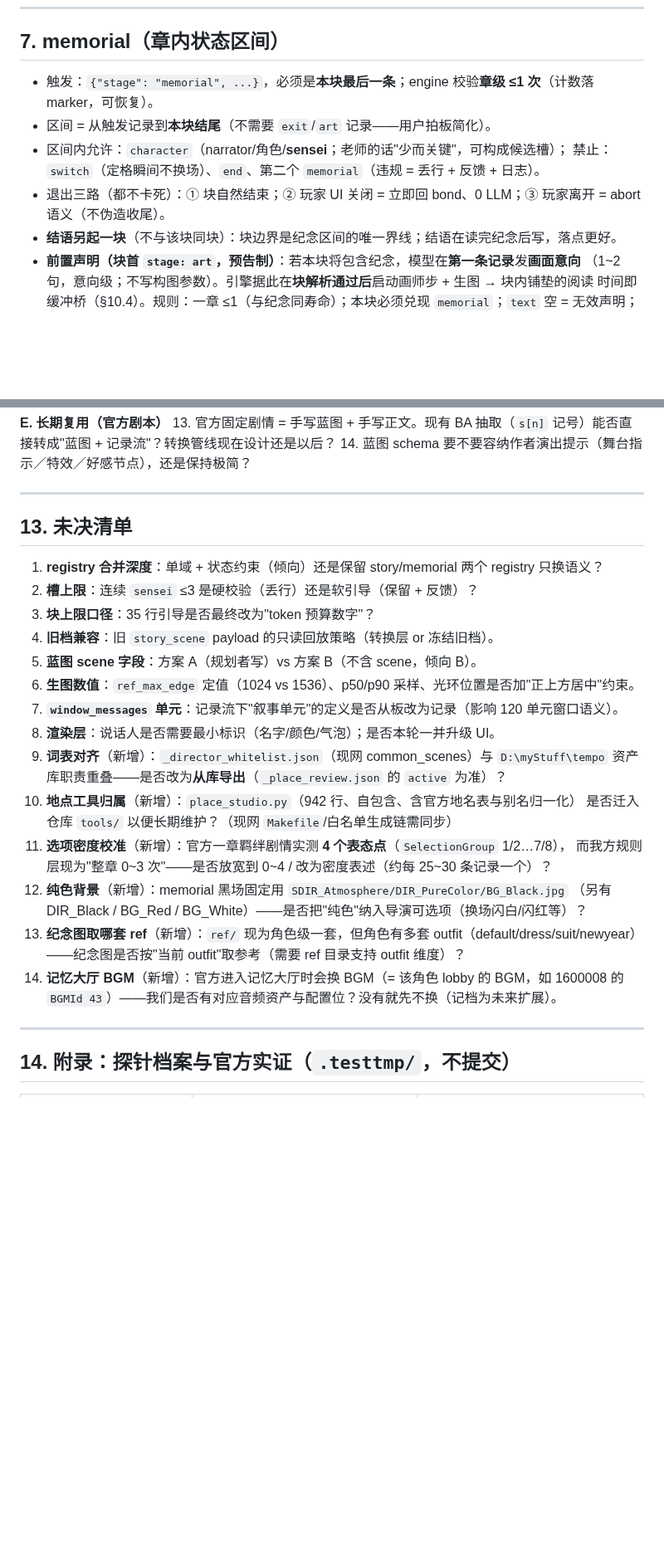
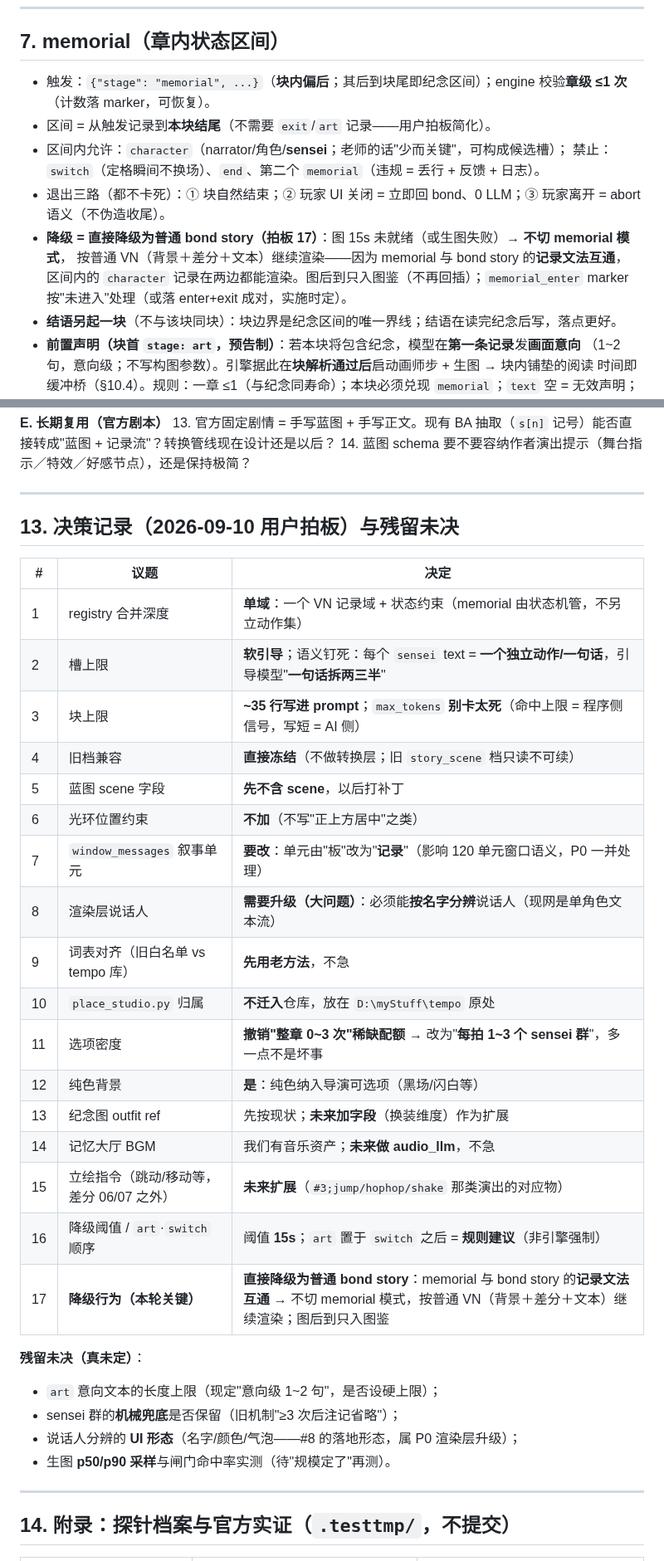
Before and after one commit to fossfutfc-afk/Live2Be, a Markdown page: docs/DESIGN_VN_UPGRADE.md, 2 parts joined by grey strips. Shown at 83% size. GitHub-like rendering; blank space fills up the shorter version.

Commit message:
docs(VN): 记录 2026-09-10 用户对 15 问的拍板（§13 改为决策表）+ 降级语义修正
用户逐条回答了此前的未决清单, 全部落入 §13「决策记录」:

1 registry=**单域** ｜ 2 槽上限=**软引导**（且钉死: 每个 sensei text = 一个独立动作/一句话,
  引导"一句话拆两三半"）｜ 3 块上限=**~35 行写进 prompt**, max_tokens **别卡太死**
  （命中上限=程序侧信号, 写短=AI 侧）｜ 4 旧档=**直接冻结** ｜ 5 蓝图 scene=**先不含, 后打补丁**
  ｜ 6 光环位置=**不加约束** ｜ 7 window 单元=**要改为"记录"** ｜ 8 渲染层说话人=**需按名字分辨（大问题）**
  ｜ 9 词表对齐=**先用老方法** ｜ 10 place_studio=**不迁入** ｜ 11 选项密度=**撤销"整章 0~3"**,
  改为"**每拍 1~3 个 sensei 群**, 多一点不是坏事" ｜ 12 纯色=**纳入导演可选项** ｜ 13 outfit ref=**未来加字段**
  ｜ 14 BGM=**未来 audio_llm** ｜ 15 立绘指令（跳动/移动等）=**未来扩展**
  ｜ 16 降级阈值=**15s**, art 置于 switch 之后=**规则建议** ｜ 17 **降级行为=直接降级为普通 bond story**

§13 由"未决清单"改写为"决策记录 + 残留未决（4 条）"。

连带修正:
- §2.1/§2.2: sensei 语义（群/一句话拆半/每拍 1~3 群）、块上限 ~35 行、新增规范 10（max_tokens 判据）;
  并修掉一处不一致——`memorial` 不是"块尾"而是"**块内偏后, 其后到块尾为纪念区间**"
- §7: 新增"**降级 = 不切 memorial 模式, 按普通 VN 继续**"（两套记录文法互通）
- §10.4.1 边界清单 11/12/13: 降级阈值 15s、降级后图只入图鉴、降级具体行为
- §9 预算表: 块行数 ~35 行 + max_tokens 放宽判据
- §5: 纯色背景纳入导演可选项

```diff
--- a/docs/DESIGN_VN_UPGRADE.md
+++ b/docs/DESIGN_VN_UPGRADE.md
@@ -209,11 +213,15 @@ D:\myStuff\tempo\                        ← 背景资产库根
 
 ## 7. memorial（章内状态区间）
 
-- 触发：`{"stage": "memorial", ...}`，必须是**本块最后一条**；engine 校验**章级 ≤1 次**（计数落 marker，可恢复）。
+- 触发：`{"stage": "memorial", ...}`（**块内偏后**；其后到块尾即纪念区间）；engine 校验**章级 ≤1 次**（计数落 marker，可恢复）。
 - 区间 = 从触发记录到**本块结尾**（不需要 `exit`/`art` 记录——用户拍板简化）。
 - 区间内允许：`character`（narrator/角色/**sensei**；老师的话"少而关键"，可构成候选槽）；
   禁止：`switch`（定格瞬间不换场）、`end`、第二个 `memorial`（违规 = 丢行 + 反馈 + 日志）。
 - 退出三路（都不卡死）：① 块自然结束；② 玩家 UI 关闭 = 立即回 bond、0 LLM；③ 玩家离开 = abort 语义（不伪造收尾）。
+- **降级 = 直接降级为普通 bond story（拍板 17）**：图 15s 未就绪（或生图失败）→ **不切 memorial 模式**，
+  按普通 VN（背景＋差分＋文本）继续渲染——因为 memorial 与 bond story 的**记录文法互通**，
+  区间内的 `character` 记录在两边都能渲染。图后到只入图鉴（不再回插）；`memorial_enter` marker
+  按"未进入"处理（或落 enter+exit 成对，实施时定）。
 - **结语另起一块**（不与该块同块）：块边界是纪念区间的唯一界线；结语在读完纪念后写，落点更好。
 - **前置声明（块首 `stage: art`，预告制）**：若本块将包含纪念，模型在**第一条记录**发**画面意向**
   （1~2 句，意向级；不写构图参数）。引擎据此在**块解析通过后**启动画师步 + 生图 → 块内铺垫的阅读
@@ -572,28 +581,33 @@ pending ──(worker 起)──► generating ──(图落盘 + l2d)──►
 
 ---
 
-## 13. 未决清单
+## 13. 决策记录（2026-09-10 用户拍板）与残留未决
 
-1. **registry 合并深度**：单域 + 状态约束（倾向）还是保留 story/memorial 两个 registry 只换语义？
-2. **槽上限**：连续 `sensei` ≤3 是硬校验（丢行）还是软引导（保留 + 反馈）？
-3. **块上限口径**：35 行引导是否最终改为"token 预算数字"？
-4. **旧档兼容**：旧 `story_scene` payload 的只读回放策略（转换层 or 冻结旧档）。
-5. **蓝图 scene 字段**：方案 A（规划者写）vs 方案 B（不含 scene，倾向 B）。
-6. **生图数值**：`ref_max_edge` 定值（1024 vs 1536）、p50/p90 采样、光环位置是否加"正上方居中"约束。
-7. **`window_messages` 单元**：记录流下"叙事单元"的定义是否从板改为记录（影响 120 单元窗口语义）。
-8. **渲染层**：说话人是否需要最小标识（名字/颜色/气泡）；是否本轮一并升级 UI。
-9. **词表对齐**（新增）：`_director_whitelist.json`（现网 common_scenes）与 `D:\myStuff\tempo`
-   资产库职责重叠——是否改为**从库导出**（`_place_review.json` 的 `active` 为准）？
-10. **地点工具归属**（新增）：`place_studio.py`（942 行、自包含、含官方地名表与别名归一化）
-   是否迁入仓库 `tools/` 以便长期维护？（现网 `Makefile`/白名单生成链需同步）
-11. **选项密度校准**（新增）：官方一章羁绊剧情实测 **4 个表态点**（`SelectionGroup` 1/2…7/8），
-   而我方规则层现为"整章 0~3 次"——是否放宽到 0~4 / 改为密度表述（约每 25~30 条记录一个）？
-12. **纯色背景**（新增）：memorial 黑场固定用 `SDIR_Atmosphere/DIR_PureColor/BG_Black.jpg`
-   （另有 DIR_Black / BG_Red / BG_White）——是否把"纯色"纳入导演可选项（换场闪白/闪红等）？
-13. **纪念图取哪套 ref**（新增）：`ref/` 现为角色级一套，但角色有多套 outfit（default/dress/suit/newyear）
-   ——纪念图是否按"当前 outfit"取参考（需要 ref 目录支持 outfit 维度）？
-14. **记忆大厅 BGM**（新增）：官方进入记忆大厅时会换 BGM（= 该角色 lobby 的 BGM，如 1600008 的
-   `BGMId 43`）——我们是否有对应音频资产与配置位？没有就先不换（记档为未来扩展）。
+| # | 议题 | 决定 |
+|---|---|---|
+| 1 | registry 合并深度 | **单域**：一个 VN 记录域 + 状态约束（memorial 由状态机管，不另立动作集） |
+| 2 | 槽上限 | **软引导**；语义钉死：每个 `sensei` text = **一个独立动作/一句话**，引导模型"**一句话拆两三半**" |
+| 3 | 块上限 | **~35 行写进 prompt**；`max_tokens` **别卡太死**（命中上限 = 程序侧信号，写短 = AI 侧） |
+| 4 | 旧档兼容 | **直接冻结**（不做转换层；旧 `story_scene` 档只读不可续） |
+| 5 | 蓝图 scene 字段 | **先不含 scene**，以后打补丁 |
+| 6 | 光环位置约束 | **不加**（不写"正上方居中"之类） |
+| 7 | `window_messages` 叙事单元 | **要改**：单元由"板"改为"**记录**"（影响 120 单元窗口语义，P0 一并处理） |
+| 8 | 渲染层说话人 | **需要升级（大问题）**：必须能**按名字分辨**说话人（现网是单角色文本流） |
+| 9 | 词表对齐（旧白名单 vs tempo 库） | **先用老方法**，不急 |
+| 10 | `place_studio.py` 归属 | **不迁入**仓库，放在 `D:\myStuff\tempo` 原处 |
+| 11 | 选项密度 | **撤销"整章 0~3 次"稀缺配额** → 改为"**每拍 1~3 个 sensei 群**"，多一点不是坏事 |
+| 12 | 纯色背景 | **是**：纯色纳入导演可选项（黑场/闪白等） |
+| 13 | 纪念图 outfit ref | 先按现状；**未来加字段**（换装维度）作为扩展 |
+| 14 | 记忆大厅 BGM | 我们有音乐资产；**未来做 audio_llm**，不急 |
+| 15 | 立绘指令（跳动/移动等，差分 06/07 之外） | **未来扩展**（`#3;jump/hophop/shake` 那类演出的对应物） |
+| 16 | 降级阈值 / `art`·`switch` 顺序 | 阈值 **15s**；`art` 置于 `switch` 之后 = **规则建议**（非引擎强制） |
+| 17 | **降级行为（本轮关键）** | **直接降级为普通 bond story**：memorial 与 bond story 的**记录文法互通** → 不切 memorial 模式，按普通 VN（背景＋差分＋文本）继续渲染；图后到只入图鉴 |
+
+**残留未决（真未定）**：
+- `art` 意向文本的长度上限（现定"意向级 1~2 句"，是否设硬上限）；
+- sensei 群的**机械兜底**是否保留（旧机制"≥3 次后注记省略"）；
+- 说话人分辨的 **UI 形态**（名字/颜色/气泡——#8 的落地形态，属 P0 渲染层升级）；
+- 生图 **p50/p90 采样**与闸门命中率实测（待"规模定了"再测）。
 
 ---
 
```
Also changed, not shown: other parts of docs/DESIGN_VN_UPGRADE.md (+15 -10 lines).
